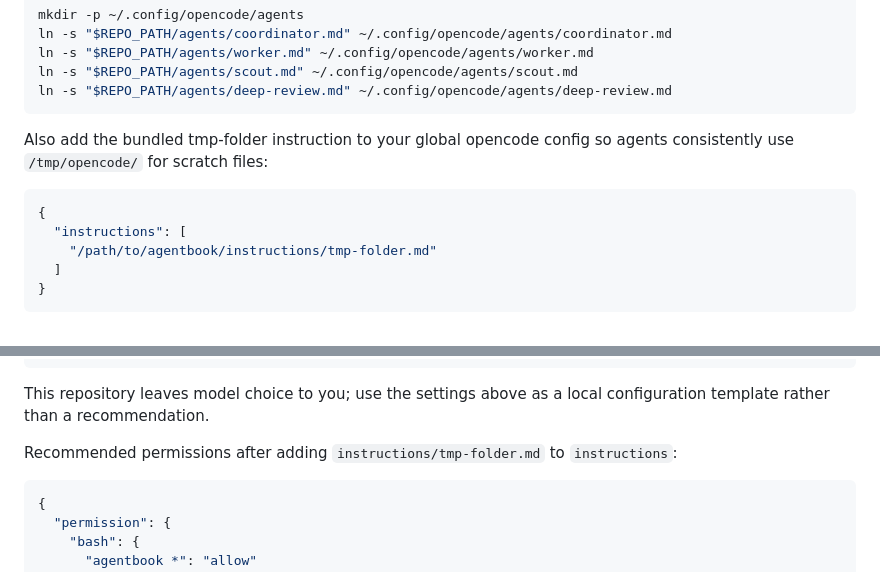
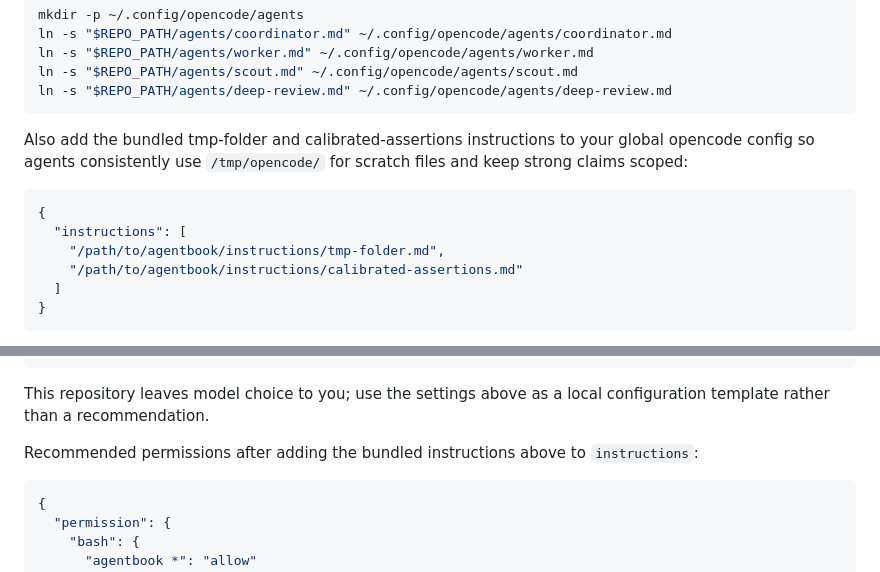
Before and after one commit to jmfederico/agentbook, a Markdown page: README.md, 2 parts joined by grey strips. GitHub-like rendering.

Commit message:
docs(instructions): add calibrated assertion guidance

````diff
--- a/README.md
+++ b/README.md
@@ -55,12 +55,13 @@ ln -s "$REPO_PATH/agents/scout.md" ~/.config/opencode/agents/scout.md
 ln -s "$REPO_PATH/agents/deep-review.md" ~/.config/opencode/agents/deep-review.md
 ```
 
-Also add the bundled tmp-folder instruction to your global opencode config so agents consistently use `/tmp/opencode/` for scratch files:
+Also add the bundled tmp-folder and calibrated-assertions instructions to your global opencode config so agents consistently use `/tmp/opencode/` for scratch files and keep strong claims scoped:
 
 ```jsonc
 {
   "instructions": [
-    "/path/to/agentbook/instructions/tmp-folder.md"
+    "/path/to/agentbook/instructions/tmp-folder.md",
+    "/path/to/agentbook/instructions/calibrated-assertions.md"
   ]
 }
 ```
@@ -117,7 +118,7 @@ Optional per-agent model overrides (choose whatever models fit your local setup)
 
 This repository leaves model choice to you; use the settings above as a local configuration template rather than a recommendation.
 
-Recommended permissions after adding `instructions/tmp-folder.md` to `instructions`:
+Recommended permissions after adding the bundled instructions above to `instructions`:
 
 ```jsonc
 {
````
Also changed, not shown: instructions/calibrated-assertions.md (added, +3 -0 lines).
